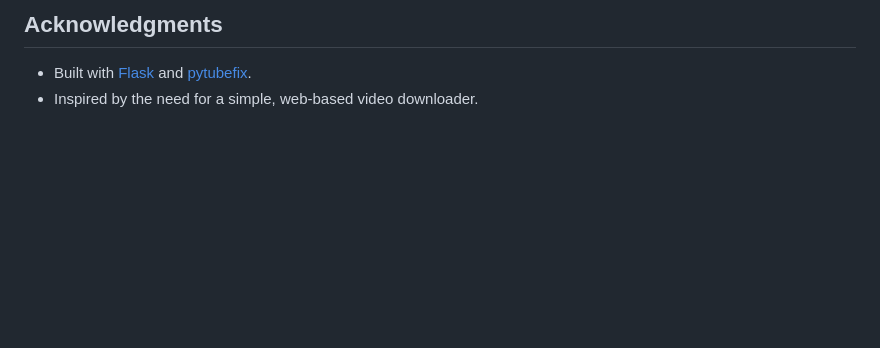
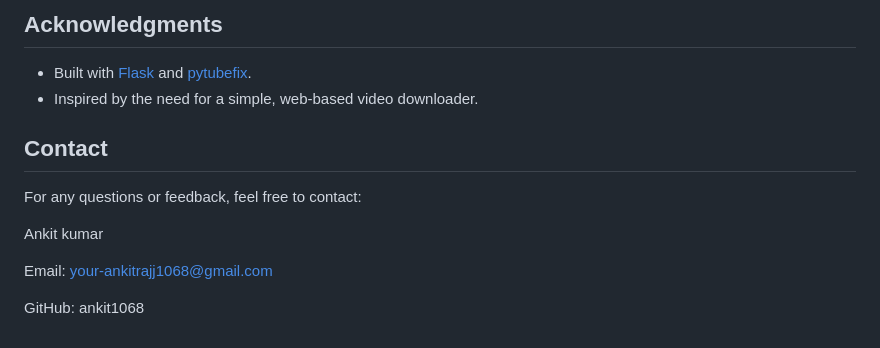
Before and after one commit to ankit1068/Youtube_video_downloader, a Markdown page: README.md, the part around the change. Rendered like a GitHub page; blank space fills up the shorter version.

```diff
--- a/README.md
+++ b/README.md
@@ -85,3 +85,14 @@ This project is licensed under the MIT License - see the [LICENSE](LICENSE) file
 ## Acknowledgments
 - Built with [Flask](https://flask.palletsprojects.com/) and [pytubefix](https://github.com/JuanBindez/pytubefix).
 - Inspired by the need for a simple, web-based video downloader.
+
+
+## Contact
+
+For any questions or feedback, feel free to contact:
+
+Ankit kumar
+
+Email: your-ankitrajj1068@gmail.com
+
+GitHub: ankit1068
```
